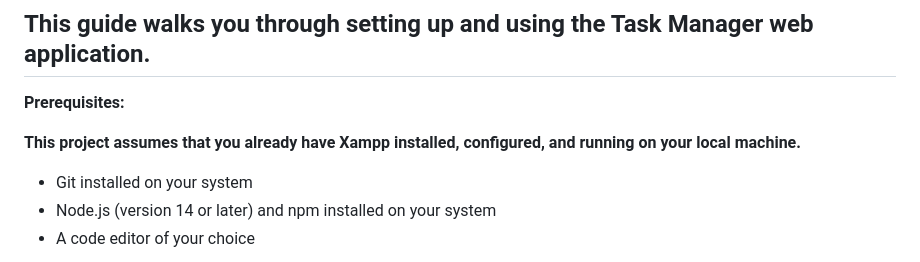
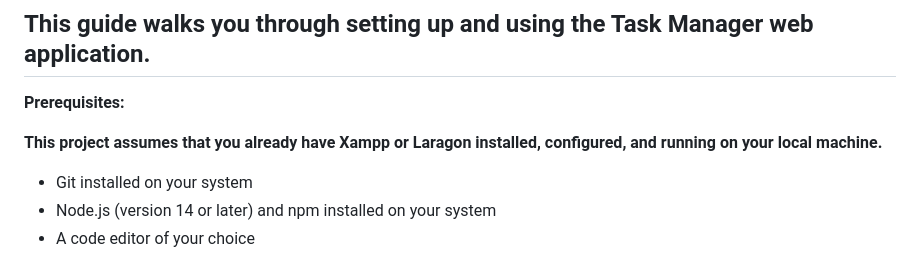
Before and after one commit to gilbertozioma/Task-Manager-Laravel-and-Vue, a Markdown page: README.md, the part around the change. GitHub-like rendering.

```diff
--- a/README.md
+++ b/README.md
@@ -4,7 +4,7 @@
 
 **Prerequisites:**
 
-**This project assumes that you already have Xampp installed, configured, and running on your local machine.**
+**This project assumes that you already have Xampp or Laragon installed, configured, and running on your local machine.**
 - Git installed on your system
 - Node.js (version 14 or later) and npm installed on your system
 - A code editor of your choice
```
